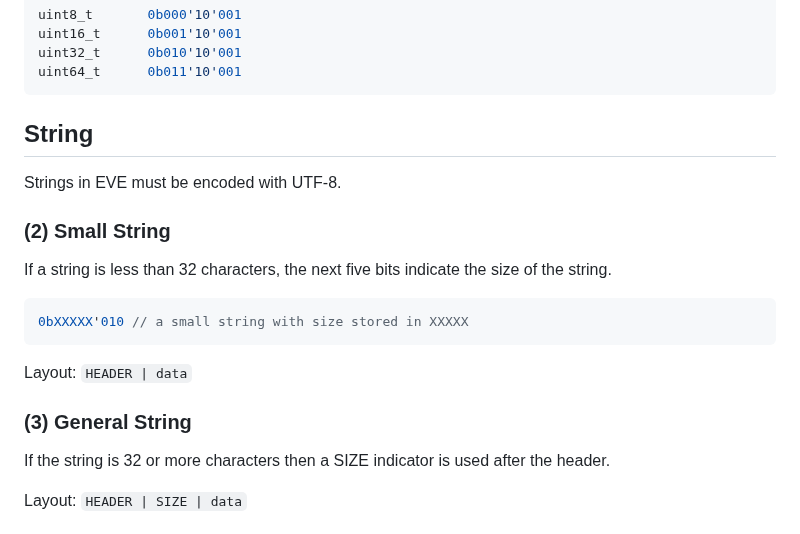
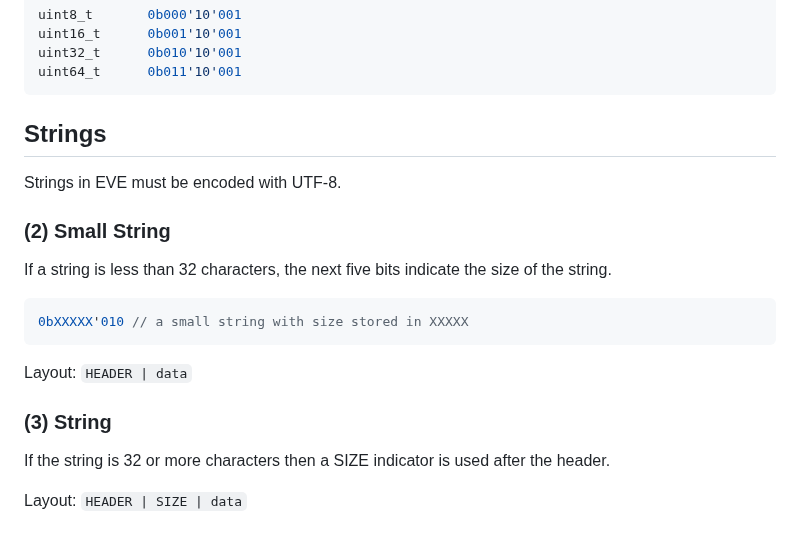
Before and after one commit to beve-org/beve, a Markdown page: README.md, the part around the change. Rendered like a GitHub page.

````diff
--- a/README.md
+++ b/README.md
@@ -148,7 +148,7 @@ uint32_t      0b010'10'001
 uint64_t      0b011'10'001
 ```
 
-## String
+## Strings
 
 Strings in EVE must be encoded with UTF-8.
 
@@ -162,7 +162,7 @@ If a string is less than 32 characters, the next five bits indicate the size of
 
 Layout: `HEADER | data`
 
-### (3) General String
+### (3) String
 
 If the string is 32 or more characters then a SIZE indicator is used after the header.
 
````
